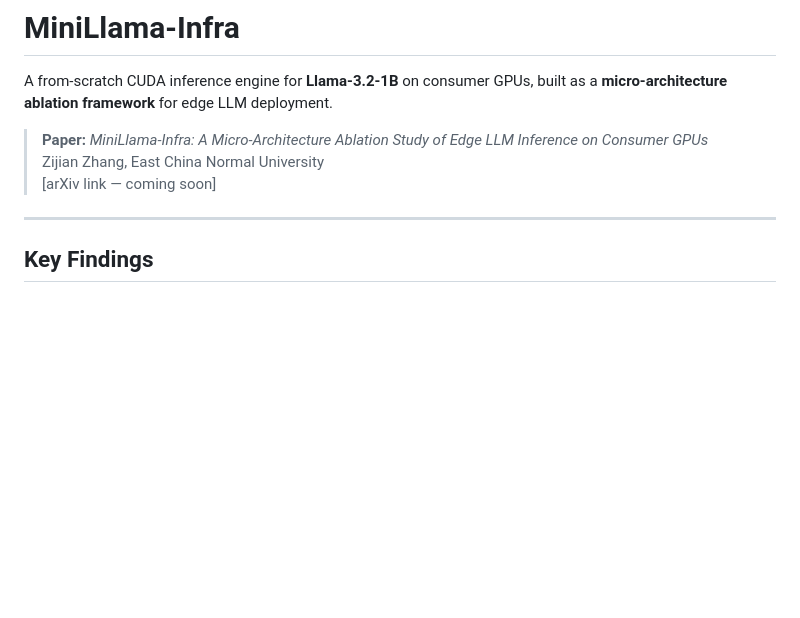
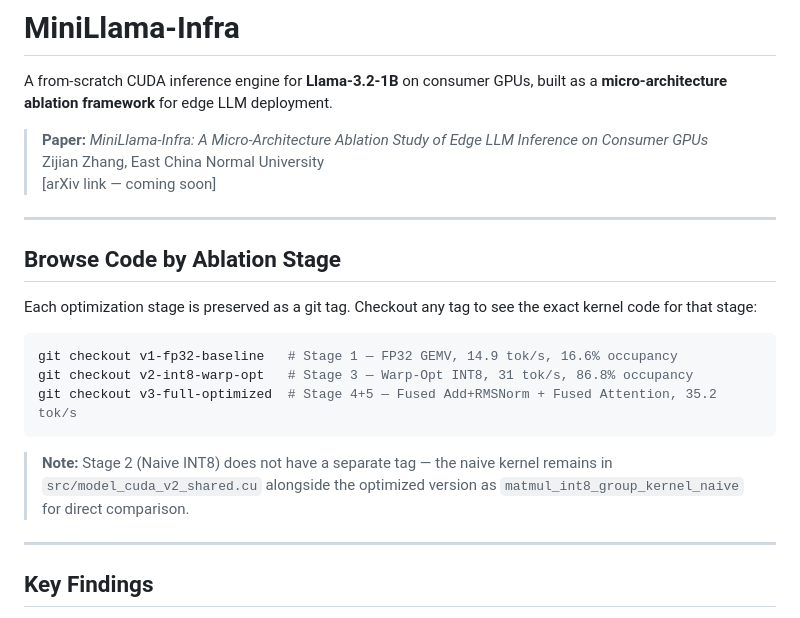
Before and after one commit to JerryZJ466/MiniLlama-Infra, a Markdown page: README.md, the part around the change. Drawn GitHub-style; blank space fills up the shorter version.

Commit message:
docs: add ablation stage tags and browse-by-stage navigation in README
Co-Authored-By: Claude Sonnet 4.6 <noreply@anthropic.com>

````diff
--- a/README.md
+++ b/README.md
@@ -5,6 +5,20 @@ A from-scratch CUDA inference engine for **Llama-3.2-1B** on consumer GPUs, buil
 > **Paper:** *MiniLlama-Infra: A Micro-Architecture Ablation Study of Edge LLM Inference on Consumer GPUs*
 > Zijian Zhang, East China Normal University
 > [arXiv link — coming soon]
+
+---
+
+## Browse Code by Ablation Stage
+
+Each optimization stage is preserved as a git tag. Checkout any tag to see the exact kernel code for that stage:
+
+```bash
+git checkout v1-fp32-baseline   # Stage 1 — FP32 GEMV, 14.9 tok/s, 16.6% occupancy
+git checkout v2-int8-warp-opt   # Stage 3 — Warp-Opt INT8, 31 tok/s, 86.8% occupancy
+git checkout v3-full-optimized  # Stage 4+5 — Fused Add+RMSNorm + Fused Attention, 35.2 tok/s
+```
+
+> **Note:** Stage 2 (Naive INT8) does not have a separate tag — the naive kernel remains in `src/model_cuda_v2_shared.cu` alongside the optimized version as `matmul_int8_group_kernel_naive` for direct comparison.
 
 ---
 
````
